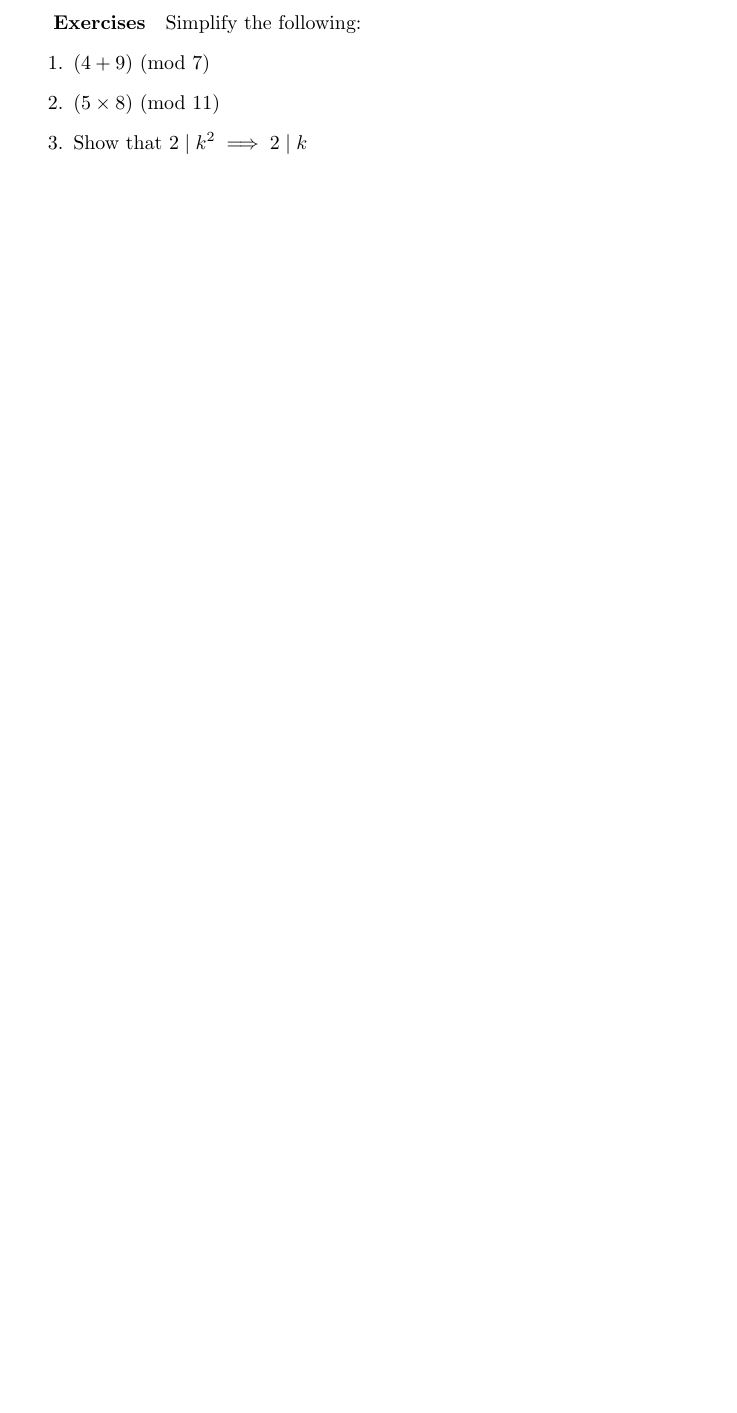
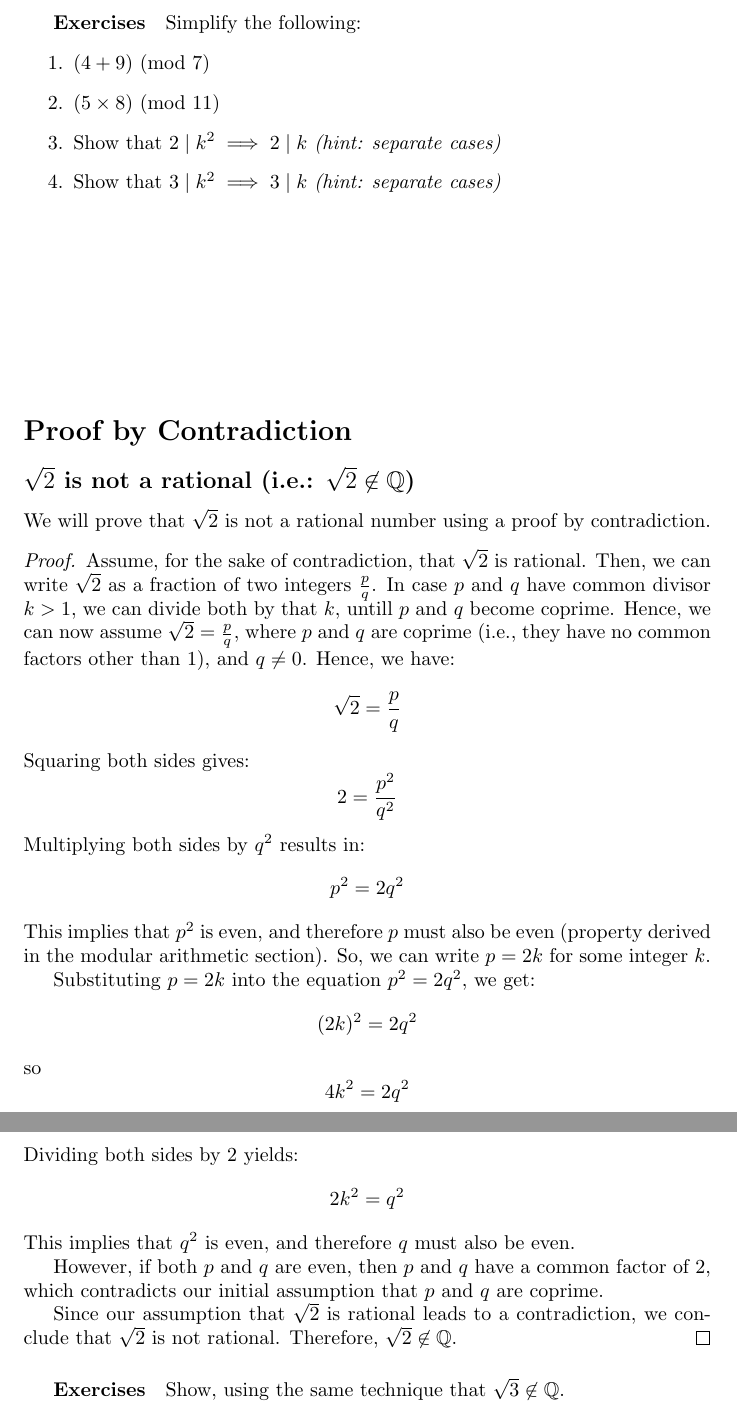
Before and after one commit to pauldubois98/RefresherMaths2024, a LaTeX paper (SessionCombinatorics/NotesCombinatorics.tex): part of page 4 of 4 before the commit and two parts of pages 4 and 5 of 5 after it, the two joined at a grey line, cut so that both start at the same text, the shorter picture padded with empty space. Compiled offline with pdfLaTeX.

Commit message:
added proof by contradiction

```diff
--- a/SessionCombinatorics/NotesCombinatorics.tex
+++ b/SessionCombinatorics/NotesCombinatorics.tex
@@ -152,8 +152,42 @@
 	\begin{enumerate}
 		\item $(4 + 9) \ (\text{mod} \ 7)$
 		\item $(5 \times 8) \ (\text{mod} \ 11)$
-		\item Show that $2 \mid k^2 \implies 2 \mid k$
+		\item Show that $2 \mid k^2 \implies 2 \mid k$ \textit{(hint: separate cases)}		\item Show that $3 \mid k^2 \implies 3 \mid k$ \textit{(hint: separate cases)}
 	\end{enumerate}
 
+	\vspace{3cm}
+	\section*{Proof by Contradiction}
+	\subsection*{$\sqrt{2}$ is not a rational (i.e.: $\sqrt{2} \not\in \mathbb{Q}$)}
+
+	We will prove that $\sqrt{2}$ is not a rational number using a proof by contradiction.
+
+	\begin{proof}
+		Assume, for the sake of contradiction, that $\sqrt{2}$ is rational. Then, we can write $\sqrt{2}$ as a fraction of two integers $\frac{p}{q}$.
+		In case $p$ and $q$ have common divisor $k > 1$, we can divide both by that $k$, untill $p$ and $q$ become coprime.
+		Hence, we can now assume $\sqrt{2} = \frac{p}{q}$, where $p$ and $q$ are coprime (i.e., they have no common factors other than 1), and $q \neq 0$.
+		Hence, we have:
+		$$ \sqrt{2} = \frac{p}{q} $$
+		Squaring both sides gives:
+		$$ 2 = \frac{p^2}{q^2} $$
+		Multiplying both sides by $q^2$ results in:
+		$$ p^2 = 2q^2 $$
+		This implies that $p^2$ is even, and therefore $p$ must also be even (property derived in the modular arithmetic section).
+		So, we can write $p = 2k$ for some integer $k$.
+
+		Substituting $p = 2k$ into the equation $p^2 = 2q^2$, we get:
+		$$ (2k)^2 = 2q^2 $$
+		so $$ 4k^2 = 2q^2 $$
+		Dividing both sides by 2 yields:
+		$$ 2k^2 = q^2 $$
+		This implies that $q^2$ is even, and therefore $q$ must also be even.
+
+		However, if both $p$ and $q$ are even, then $p$ and $q$ have a common factor of 2, which contradicts our initial assumption that $p$ and $q$ are coprime.
+
+		Since our assumption that $\sqrt{2}$ is rational leads to a contradiction, we conclude that $\sqrt{2}$ is not rational.
+		Therefore, $\sqrt{2} \not\in \mathbb{Q}$.
+	\end{proof}
+
+	\subparagraph{Exercises}
+	Show, using the same technique that $\sqrt{3} \not\in \mathbb{Q}$.
 
 \end{document}
```
